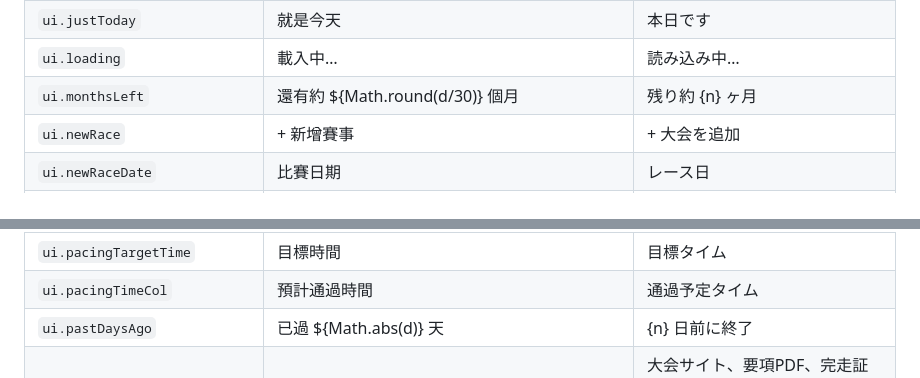
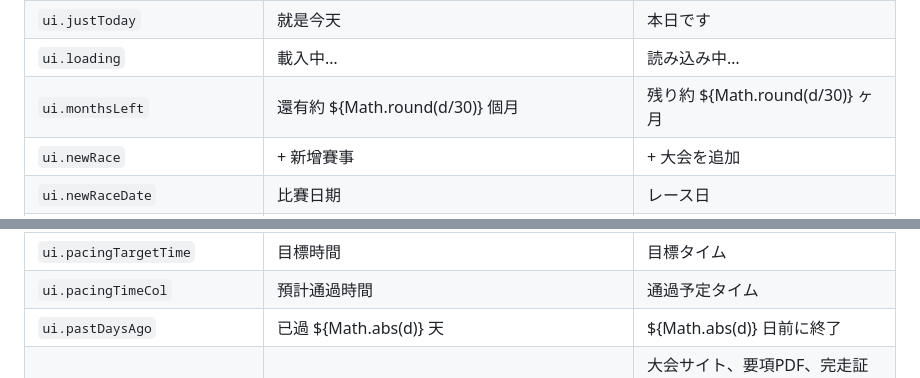
Before and after one commit to AI-SUB3/Race-Day, a Markdown page: glossary-zh-ja.md, 2 parts joined by grey strips. Rendered like a GitHub page.

```diff
--- a/glossary-zh-ja.md
+++ b/glossary-zh-ja.md
@@ -260,7 +260,7 @@
 | `ui.helpVersionLine` | 版本 ${APP_VERSION} ・ 更完整的說明與雲端同步／推播通知部署步驟請見 repo 裡的 USAGE.md | バージョン {n} ・ より詳しい使い方やクラウド同期／プッシュ通知の設定手順はリポジトリの USAGE.md をご覧ください |
 | `ui.justToday` | 就是今天 | 本日です |
 | `ui.loading` | 載入中… | 読み込み中… |
-| `ui.monthsLeft` | 還有約 ${Math.round(d/30)} 個月 | 残り約 {n} ヶ月 |
+| `ui.monthsLeft` | 還有約 ${Math.round(d/30)} 個月 | 残り約 ${Math.round(d/30)} ヶ月 |
 | `ui.newRace` | + 新增賽事 | + 大会を追加 |
 | `ui.newRaceDate` | 比賽日期 | レース日 |
 | `ui.newRaceName` | 賽事名稱 | 大会名 |
@@ -285,7 +285,7 @@
 | `ui.pacingStrategy` | 配速策略 | ペース戦略 |
 | `ui.pacingTargetTime` | 目標時間 | 目標タイム |
 | `ui.pacingTimeCol` | 預計通過時間 | 通過予定タイム |
-| `ui.pastDaysAgo` | 已過 ${Math.abs(d)} 天 | {n} 日前に終了 |
+| `ui.pastDaysAgo` | 已過 ${Math.abs(d)} 天 | ${Math.abs(d)} 日前に終了 |
 | `ui.pasteHintFull` | 把賽事網站、簡章 PDF 或證書內容請 Claude 整理成 JSON（欄位名稱對照 race-document.schema.json），貼在下面就會套用到「${raceName}」。只會更新你貼的欄位，其他資料不會被覆蓋。 | 大会サイト、要項PDF、完走証の内容をAIに race-document.schema.json の形式のJSONに整理してもらい、ここに貼り付けると「{race}」に反映されます。貼り付けた項目だけが更新され、他のデータは変更されません。 |
 | `ui.pasteJsonError` | JSON 格式錯誤： | JSON形式エラー： |
 | `ui.pasteModalTitle` | 貼上資料快速填入 | データを貼り付けて入力 |
```
Also changed, not shown: other parts of glossary-zh-ja.md (+6 -6 lines), glossary-zh-en.md (+15 -15 lines).
